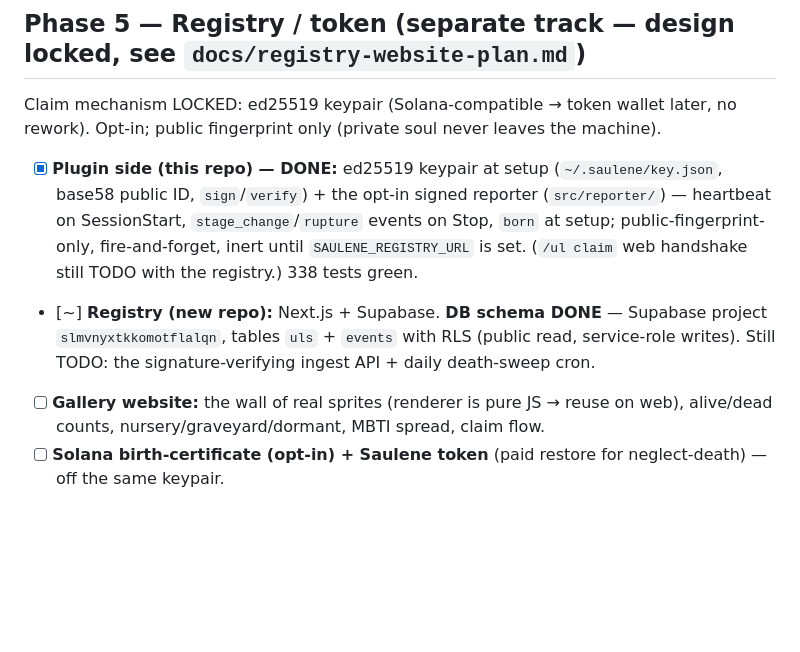
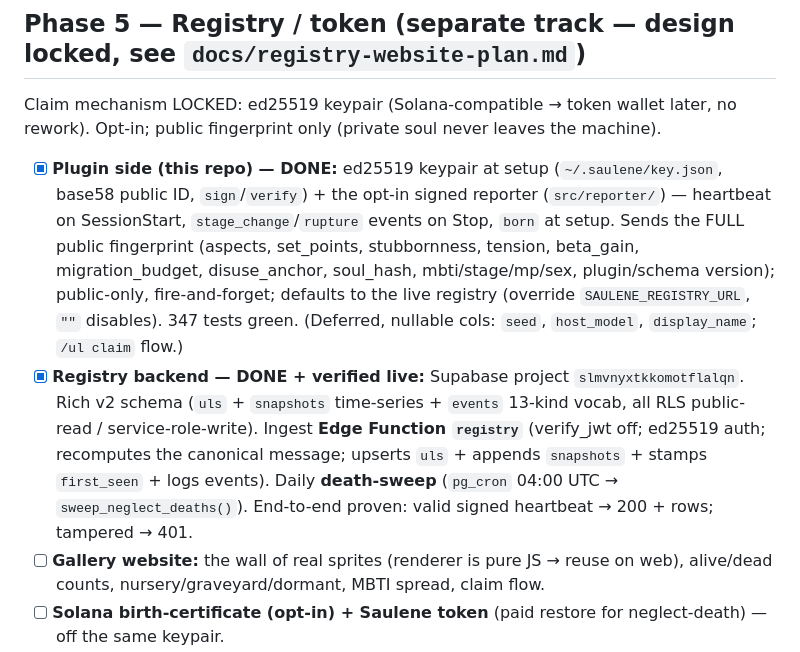
Before and after one commit to shott038/Saulene, a Markdown page: BUILD_GUIDE.md, the part around the change. GitHub-like rendering; blank space fills up the shorter version.

Commit message:
Sync guidemap: registry backend done (rich schema + ingest + death-sweep)
Reporter now sends the full public fingerprint (347 tests). Supabase backend
live + verified end-to-end: rich uls + snapshots time-series + 13-kind events
(RLS), the registry ingest Edge Function (ed25519 auth, writes all + snapshots
+ first_seen), and a daily pg_cron death-sweep. Remaining Phase-5: the gallery
website + deferred seed/host_model/display_name + /ul claim + token.

Co-Authored-By: Claude Opus 4.8 <noreply@anthropic.com>

```diff
--- a/BUILD_GUIDE.md
+++ b/BUILD_GUIDE.md
@@ -190,12 +190,17 @@ Claim mechanism LOCKED: ed25519 keypair (Solana-compatible → token wallet late
 Opt-in; public fingerprint only (private soul never leaves the machine).
 - [x] **Plugin side (this repo) — DONE:** ed25519 keypair at setup (`~/.saulene/key.json`, base58
       public ID, `sign`/`verify`) + the opt-in signed reporter (`src/reporter/`) — heartbeat on
-      SessionStart, `stage_change`/`rupture` events on Stop, `born` at setup; public-fingerprint-only,
-      fire-and-forget, inert until `SAULENE_REGISTRY_URL` is set. (`/ul claim` web handshake still TODO
-      with the registry.) 338 tests green.
-- [~] **Registry (new repo):** Next.js + Supabase. **DB schema DONE** — Supabase project
-      `slmvnyxtkkomotflalqn`, tables `uls` + `events` with RLS (public read, service-role writes).
-      Still TODO: the signature-verifying ingest API + daily death-sweep cron.
+      SessionStart, `stage_change`/`rupture` events on Stop, `born` at setup. Sends the FULL public
+      fingerprint (aspects, set_points, stubbornness, tension, beta_gain, migration_budget,
+      disuse_anchor, soul_hash, mbti/stage/mp/sex, plugin/schema version); public-only,
+      fire-and-forget; defaults to the live registry (override `SAULENE_REGISTRY_URL`, `""` disables).
+      347 tests green. (Deferred, nullable cols: `seed`, `host_model`, `display_name`; `/ul claim` flow.)
+- [x] **Registry backend — DONE + verified live:** Supabase project `slmvnyxtkkomotflalqn`. Rich v2
+      schema (`uls` + `snapshots` time-series + `events` 13-kind vocab, all RLS public-read /
+      service-role-write). Ingest **Edge Function `registry`** (verify_jwt off; ed25519 auth;
+      recomputes the canonical message; upserts `uls` + appends `snapshots` + stamps `first_seen` +
+      logs events). Daily **death-sweep** (`pg_cron` 04:00 UTC → `sweep_neglect_deaths()`). End-to-end
+      proven: valid signed heartbeat → 200 + rows; tampered → 401.
 - [ ] **Gallery website:** the wall of real sprites (renderer is pure JS → reuse on web), alive/dead
       counts, nursery/graveyard/dormant, MBTI spread, claim flow.
 - [ ] **Solana birth-certificate (opt-in) + Saulene token** (paid restore for neglect-death) — off
```
